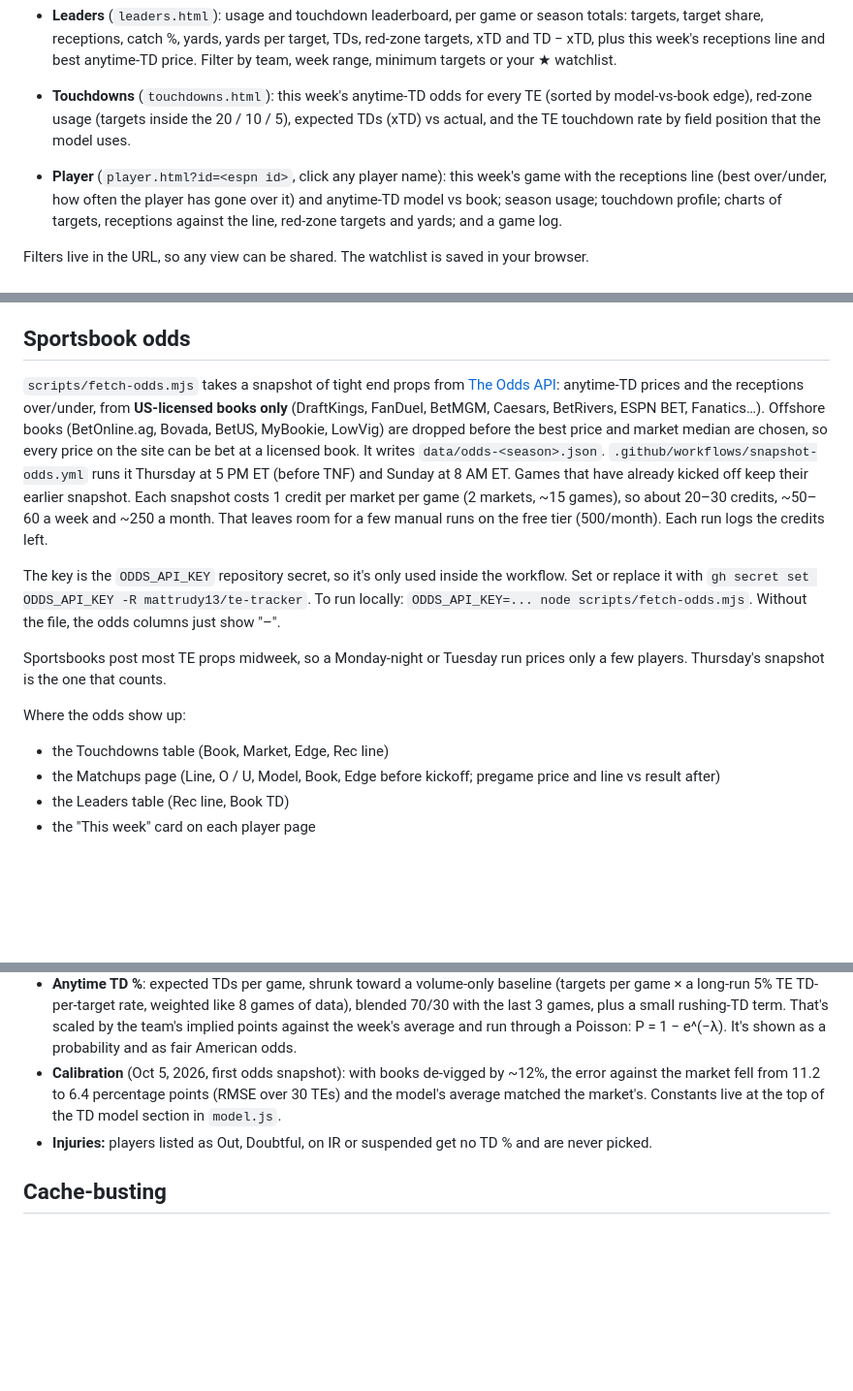
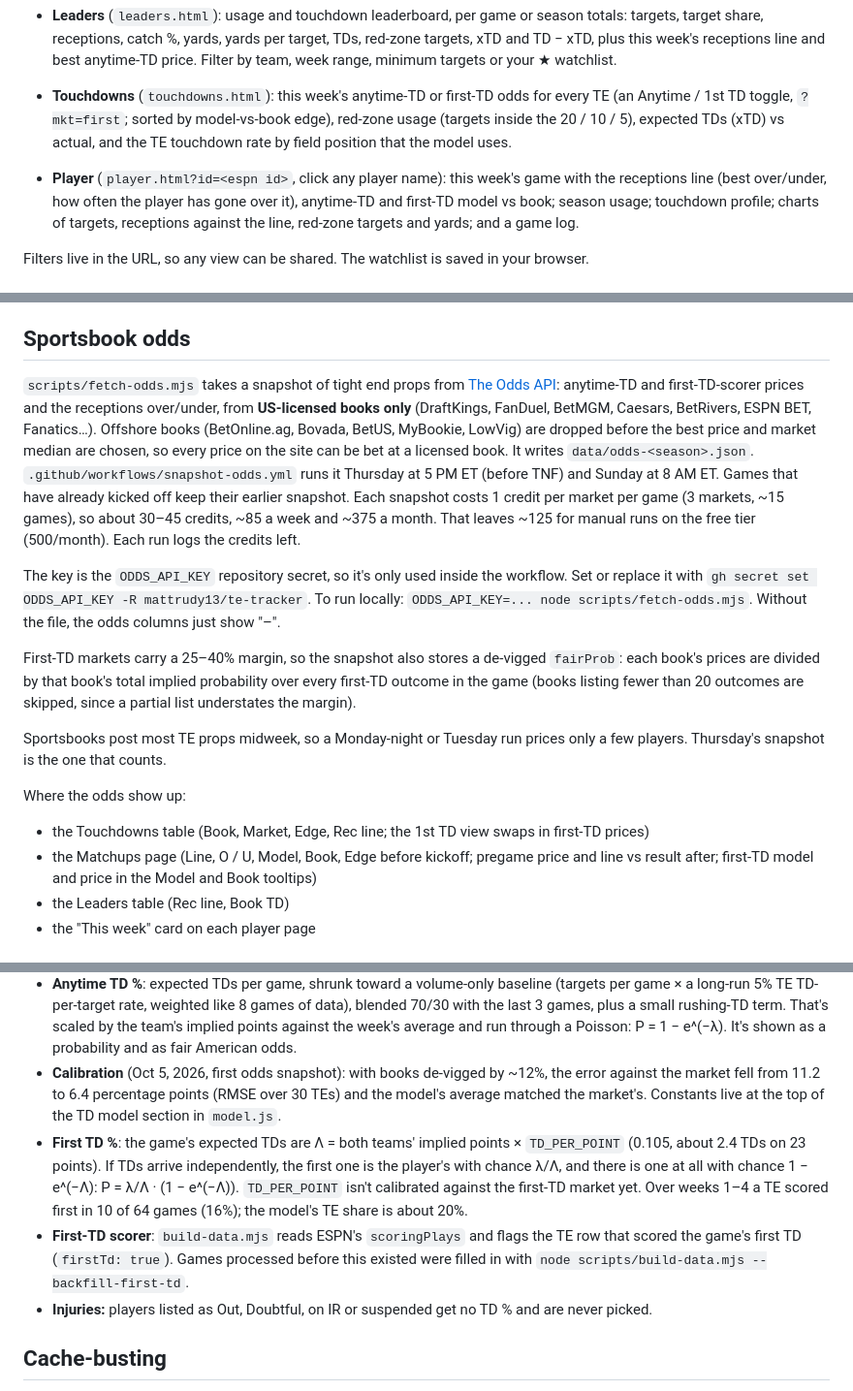
Before and after one commit to mattrudy13/te-tracker, a Markdown page: README.md, 3 parts joined by grey strips. Shown at 97% size. Drawn GitHub-style; blank space fills up the shorter version.

Commit message:
docs: document first-td scorer odds and model
Co-Authored-By: Claude Opus 5.5 <noreply@anthropic.com>

```diff
--- a/README.md
+++ b/README.md
@@ -20,11 +20,12 @@ Pages: https://mattrudy13.github.io/te-tracker/
   share, receptions, catch %, yards, yards per target, TDs, red-zone targets, xTD and TD − xTD, plus this
   week's receptions line and best anytime-TD price. Filter by team, week range, minimum targets or your
   ★ watchlist.
-- **Touchdowns** (`touchdowns.html`): this week's anytime-TD odds for every TE (sorted by model-vs-book edge), red-zone usage
+- **Touchdowns** (`touchdowns.html`): this week's anytime-TD or first-TD odds for every TE (an Anytime / 1st TD toggle,
+  `?mkt=first`; sorted by model-vs-book edge), red-zone usage
   (targets inside the 20 / 10 / 5), expected TDs (xTD) vs actual, and the TE touchdown rate by
   field position that the model uses.
 - **Player** (`player.html?id=<espn id>`, click any player name): this week's game with the receptions line
-  (best over/under, how often the player has gone over it) and anytime-TD model vs book; season usage; touchdown
+  (best over/under, how often the player has gone over it), anytime-TD and first-TD model vs book; season usage; touchdown
   profile; charts of targets, receptions against the line, red-zone targets and yards; and a game log.
 
 Filters live in the URL, so any view can be shared. The watchlist is saved in your browser.
@@ -71,25 +72,30 @@ by hand from the Actions tab ("Run workflow").
 ## Sportsbook odds
 
 `scripts/fetch-odds.mjs` takes a snapshot of tight end props from [The Odds API](https://the-odds-api.com):
-anytime-TD prices and the receptions over/under, from **US-licensed books only** (DraftKings, FanDuel, BetMGM,
+anytime-TD and first-TD-scorer prices and the receptions over/under, from **US-licensed books only** (DraftKings, FanDuel, BetMGM,
 Caesars, BetRivers, ESPN BET, Fanatics…). Offshore books (BetOnline.ag, Bovada, BetUS, MyBookie, LowVig) are
 dropped before the best price and market median are chosen, so every price on the site can be bet at a
 licensed book. It writes `data/odds-<season>.json`.
 `.github/workflows/snapshot-odds.yml` runs it Thursday at 5 PM ET (before TNF) and Sunday at 8 AM ET.
 Games that have already kicked off keep their earlier snapshot. Each snapshot costs 1 credit per market per
-game (2 markets, ~15 games), so about 20–30 credits, ~50–60 a week and ~250 a month. That leaves room for a
-few manual runs on the free tier (500/month). Each run logs the credits left.
+game (3 markets, ~15 games), so about 30–45 credits, ~85 a week and ~375 a month. That leaves ~125 for
+manual runs on the free tier (500/month). Each run logs the credits left.
 
 The key is the `ODDS_API_KEY` repository secret, so it's only used inside the workflow. Set or replace it
 with `gh secret set ODDS_API_KEY -R mattrudy13/te-tracker`. To run locally:
 `ODDS_API_KEY=... node scripts/fetch-odds.mjs`. Without the file, the odds columns just show "–".
 
+First-TD markets carry a 25–40% margin, so the snapshot also stores a de-vigged `fairProb`: each book's
+prices are divided by that book's total implied probability over every first-TD outcome in the game
+(books listing fewer than 20 outcomes are skipped, since a partial list understates the margin).
+
 Sportsbooks post most TE props midweek, so a Monday-night or Tuesday run prices only a few players.
 Thursday's snapshot is the one that counts.
 
 Where the odds show up:
-- the Touchdowns table (Book, Market, Edge, Rec line)
-- the Matchups page (Line, O / U, Model, Book, Edge before kickoff; pregame price and line vs result after)
+- the Touchdowns table (Book, Market, Edge, Rec line; the 1st TD view swaps in first-TD prices)
+- the Matchups page (Line, O / U, Model, Book, Edge before kickoff; pregame price and line vs result after;
+  first-TD model and price in the Model and Book tooltips)
 - the Leaders table (Rec line, Book TD)
 - the "This week" card on each player page
 
@@ -130,6 +138,13 @@ Action computes exactly what the page shows.
 - **Calibration** (Oct 5, 2026, first odds snapshot): with books de-vigged by ~12%, the error against the
   market fell from 11.2 to 6.4 percentage points (RMSE over 30 TEs) and the model's average matched the
   market's. Constants live at the top of the TD model section in `model.js`.
+- **First TD %**: the game's expected TDs are Λ = both teams' implied points × `TD_PER_POINT` (0.105, about
+  2.4 TDs on 23 points). If TDs arrive independently, the first one is the player's with chance λ/Λ, and
+  there is one at all with chance 1 − e^(−Λ): P = λ/Λ · (1 − e^(−Λ)). `TD_PER_POINT` isn't calibrated against
+  the first-TD market yet. Over weeks 1–4 a TE scored first in 10 of 64 games (16%); the model's TE share is about 20%.
+- **First-TD scorer**: `build-data.mjs` reads ESPN's `scoringPlays` and flags the TE row that scored the game's
+  first TD (`firstTd: true`). Games processed before this existed were filled in with
+  `node scripts/build-data.mjs --backfill-first-td`.
 - **Injuries:** players listed as Out, Doubtful, on IR or suspended get no TD % and are never picked.
 
 ## Cache-busting
```
Also changed, not shown: other parts of README.md (+5 -3 lines), CLAUDE.md (+17 -5 lines), ENHANCEMENTS.md (+6 -0 lines).
